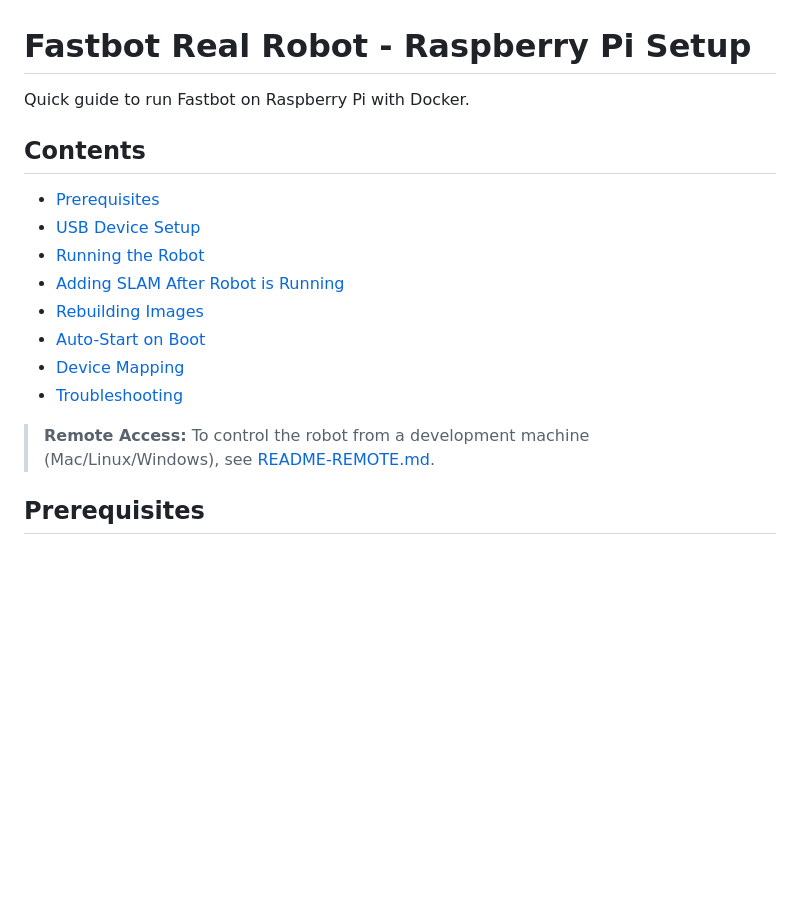
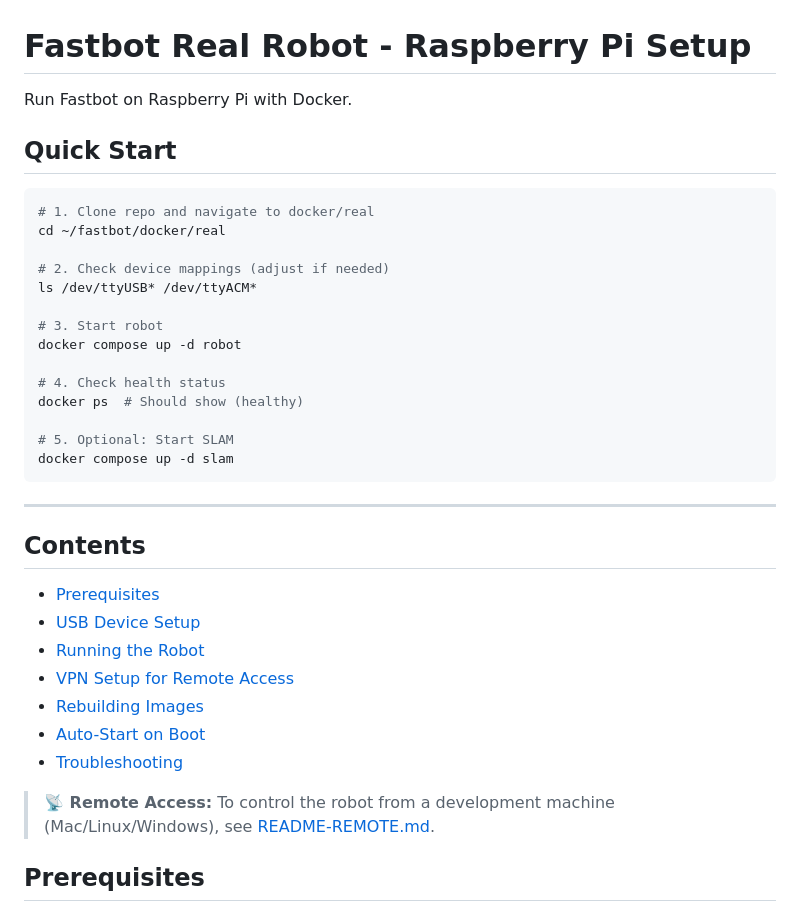
Before and after one commit to legalaspro/fastbot, a Markdown page: docker/real/README.md, the part around one of its changes. Rendered like a GitHub page; blank space fills up the shorter version.

````diff
--- a/docker/real/README.md
+++ b/docker/real/README.md
@@ -1,19 +1,39 @@
 # Fastbot Real Robot - Raspberry Pi Setup
 
-Quick guide to run Fastbot on Raspberry Pi with Docker.
+Run Fastbot on Raspberry Pi with Docker.
+
+## Quick Start
+
+```bash
+# 1. Clone repo and navigate to docker/real
+cd ~/fastbot/docker/real
+
+# 2. Check device mappings (adjust if needed)
+ls /dev/ttyUSB* /dev/ttyACM*
+
+# 3. Start robot
+docker compose up -d robot
+
+# 4. Check health status
+docker ps  # Should show (healthy)
+
+# 5. Optional: Start SLAM
+docker compose up -d slam
+```
+
+---
 
 ## Contents
 
 - [Prerequisites](#prerequisites)
 - [USB Device Setup](#usb-device-setup)
 - [Running the Robot](#running-the-robot)
-- [Adding SLAM After Robot is Running](#adding-slam-after-robot-is-running)
+- [VPN Setup for Remote Access](#vpn-setup-for-remote-access)
 - [Rebuilding Images](#rebuilding-images)
 - [Auto-Start on Boot](#auto-start-on-boot-optional)
-- [Device Mapping](#device-mapping)
 - [Troubleshooting](#troubleshooting)
 
-> **Remote Access:** To control the robot from a development machine (Mac/Linux/Windows), see [README-REMOTE.md](README-REMOTE.md).
+> **📡 Remote Access:** To control the robot from a development machine (Mac/Linux/Windows), see [README-REMOTE.md](README-REMOTE.md).
 
 ## Prerequisites
 
````
Also changed, not shown: other parts of docker/real/README.md (+40 -0 lines), docker/real/README-REMOTE.md (+70 -48 lines).
